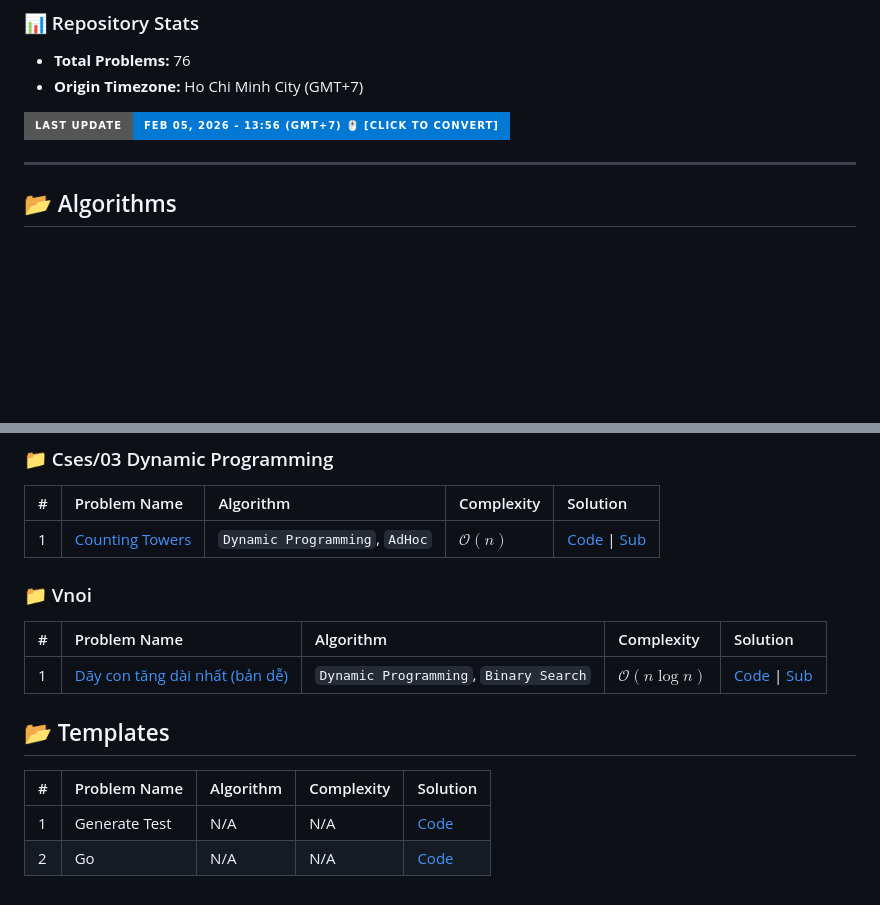
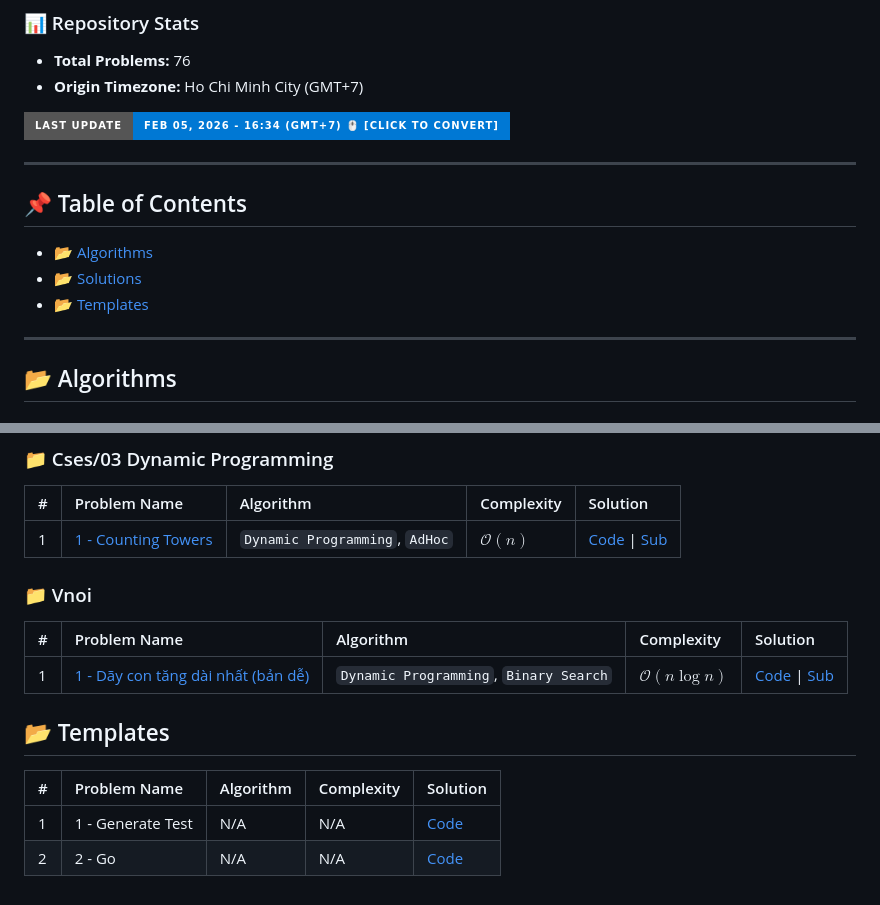
Before and after one commit to TomDevX/CP-Archive, a Markdown page: README.md, 2 parts joined by grey strips. Drawn GitHub-style; badges without logos; blank space fills up the shorter version.

Commit message:
docs: automated README update [bot]

```diff
--- a/README.md
+++ b/README.md
@@ -32,7 +32,14 @@ A dedicated repository for algorithmic research, optimized C++ templates, and pr
 - **Total Problems:** 76
 - **Origin Timezone:** Ho Chi Minh City (GMT+7)
 
-[![Last Update](https://img.shields.io/badge/Last_Update-Feb_05,_2026_--_13:56_(GMT+7)_🖱️_[CLICK_TO_CONVERT]-0078d4?style=for-the-badge&logo=github)](https://www.timeanddate.com/worldclock/fixedtime.html?msg=Convert+to+your+timezone&iso=20260205T1356&p1=218 "🖱️ CLICK TO CONVERT")
+[![Last Update](https://img.shields.io/badge/Last_Update-Feb_05,_2026_--_16:34_(GMT+7)_🖱️_[CLICK_TO_CONVERT]-0078d4?style=for-the-badge&logo=github)](https://www.timeanddate.com/worldclock/fixedtime.html?msg=Convert+to+your+timezone&iso=20260205T1634&p1=218 "🖱️ CLICK TO CONVERT")
+
+---
+## 📌 Table of Contents
+
+* [📂 Algorithms](#-algorithms)
+* [📂 Solutions](#-solutions)
+* [📂 Templates](#-templates)
 
 ---
 ## 📂 Algorithms
@@ -116,15 +123,15 @@ A dedicated repository for algorithmic research, optimized C++ templates, and pr
 ### 📁 Cses/03 Dynamic Programming
 | # | Problem Name | Algorithm | Complexity | Solution |
 | :--- | :--- | :--- | :--- | :--- |
-| 1 | [Counting Towers](https://cses.fi/problemset/task/2413) | `Dynamic Programming`, `AdHoc` | $\mathcal{O}(n)$ | [Code](Solutions/CSES/03_Dynamic_Programming/2413_Counting_Towers.cpp) \| [Sub](https://cses.fi/paste/67df7ff1543072a9f68403/) |
+| 1 | [1 - Counting Towers](https://cses.fi/problemset/task/2413) | `Dynamic Programming`, `AdHoc` | $\mathcal{O}(n)$ | [Code](Solutions/CSES/03_Dynamic_Programming/2413_Counting_Towers.cpp) \| [Sub](https://cses.fi/paste/67df7ff1543072a9f68403/) |
 
 ### 📁 Vnoi
 | # | Problem Name | Algorithm | Complexity | Solution |
 | :--- | :--- | :--- | :--- | :--- |
-| 1 | [Dãy con tăng dài nhất (bản dễ)](https://oj.vnoi.info/problem/liq) | `Dynamic Programming`, `Binary Search` | $\mathcal{O}(n\log{n})$ | [Code](Solutions/VNOI/liq.cpp) \| [Sub](https://oj.vnoi.info/src/10967418) |
+| 1 | [1 - Dãy con tăng dài nhất (bản dễ)](https://oj.vnoi.info/problem/liq) | `Dynamic Programming`, `Binary Search` | $\mathcal{O}(n\log{n})$ | [Code](Solutions/VNOI/liq.cpp) \| [Sub](https://oj.vnoi.info/src/10967418) |
 
 ## 📂 Templates
 | # | Problem Name | Algorithm | Complexity | Solution |
 | :--- | :--- | :--- | :--- | :--- |
-| 1 | Generate Test | N/A | N/A | [Code](Templates/generate_test.cpp) |
-| 2 | Go | N/A | N/A | [Code](Templates/go.cpp) |
+| 1 | 1 - Generate Test | N/A | N/A | [Code](Templates/generate_test.cpp) |
+| 2 | 2 - Go | N/A | N/A | [Code](Templates/go.cpp) |
```
Also changed, not shown: other parts of README.md (+72 -72 lines).
